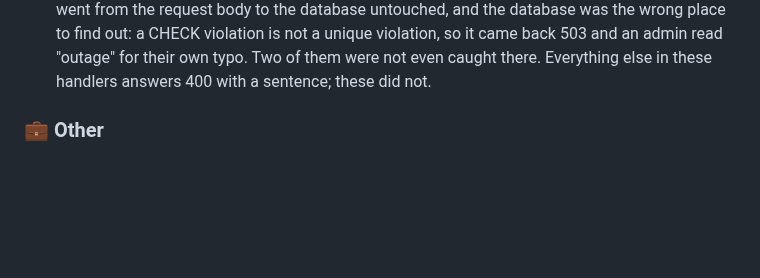
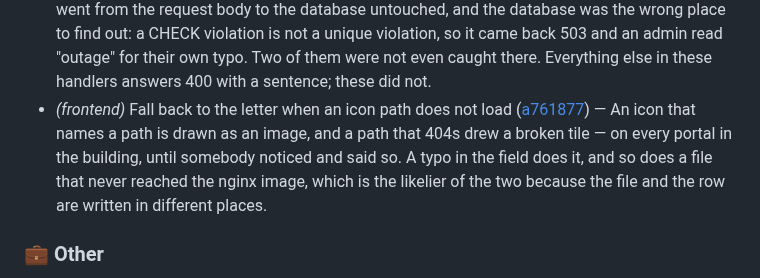
Before and after one commit to murat-akpinar/OpenBerat, a Markdown page: CHANGELOG.md, the part around the change. Drawn GitHub-style; blank space fills up the shorter version.

Commit message:
chore(changelog): update
Signed-off-by: Murat AKPINAR <akpinarmurat@protonmail.com>

```diff
--- a/CHANGELOG.md
+++ b/CHANGELOG.md
@@ -85,6 +85,7 @@
 - *(frontend)* Give the management plane a way back, and a user who never signed in a sub ([5997592](https://github.com/murat-akpinar/OpenBerat/commit/599759277d20ddb9adbd1619799ba8747833007c)) — Four oversights on the admin screen, all of the same kind: a door that was only drawn from one side. The portal grew an Admin pill and the admin page had nothing pointing back, so the way out was the wordmark or the back button; it now carries a Portal link where the portal carries Admin.
 - *(admin)* Let an explicit null clear an application's icon ([6c1c02e](https://github.com/murat-akpinar/OpenBerat/commit/6c1c02e06c1f88e251903e018a1d27708bac946d)) — The PATCH handler wrote `icon = coalesce($3, icon)`, so a JSON null read as "leave it alone" rather than "empty it". The management screen sends exactly that for a box the admin cleared, which meant an icon could be set and never removed again — the only way back was to delete the application and recreate it, taking its entitlements with it.
 - *(admin)* Refuse or repair the values that reached the column unchecked ([b301fc5](https://github.com/murat-akpinar/OpenBerat/commit/b301fc5040cca6ed8c82df75ceb2f7c667654408)) — Four fields went from the request body to the database untouched, and the database was the wrong place to find out: a CHECK violation is not a unique violation, so it came back 503 and an admin read "outage" for their own typo. Two of them were not even caught there. Everything else in these handlers answers 400 with a sentence; these did not.
+- *(frontend)* Fall back to the letter when an icon path does not load ([a761877](https://github.com/murat-akpinar/OpenBerat/commit/a761877e6961c201f73fd18220d521f67d98a6f8)) — An icon that names a path is drawn as an image, and a path that 404s drew a broken tile — on every portal in the building, until somebody noticed and said so. A typo in the field does it, and so does a file that never reached the nginx image, which is the likelier of the two because the file and the row are written in different places.
 
 ### 💼 Other
 
```
